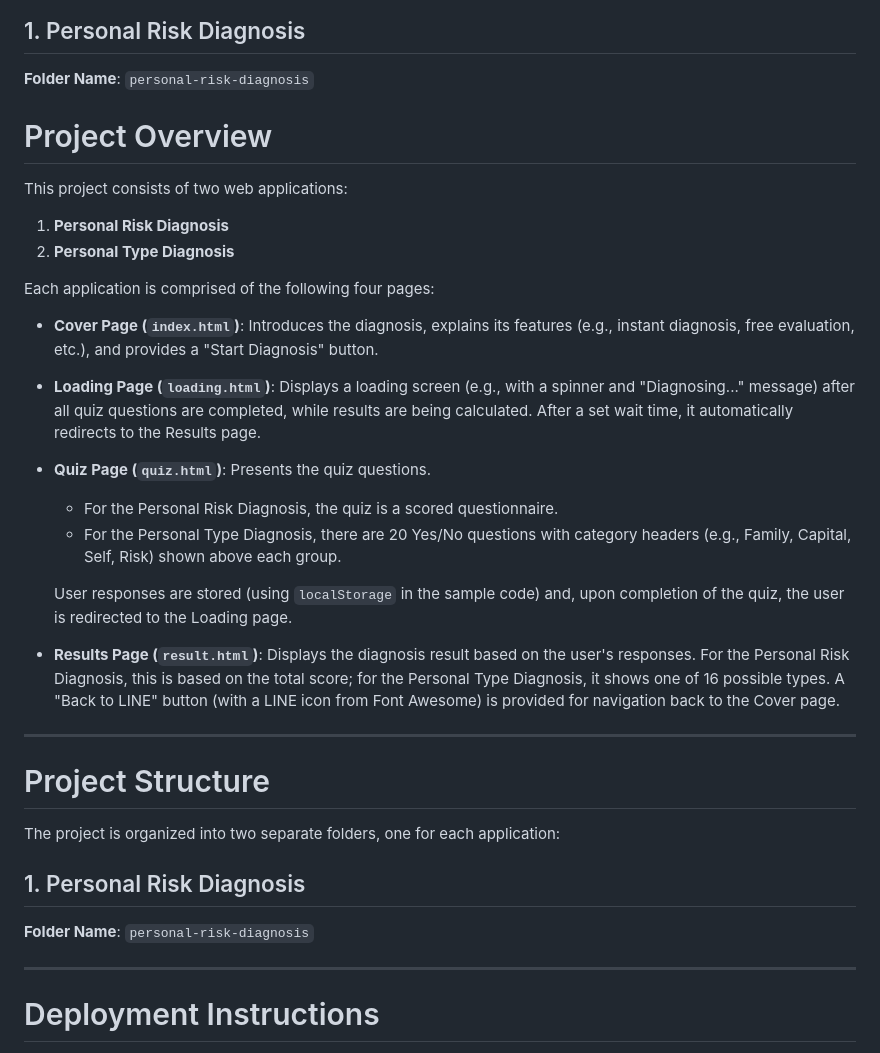
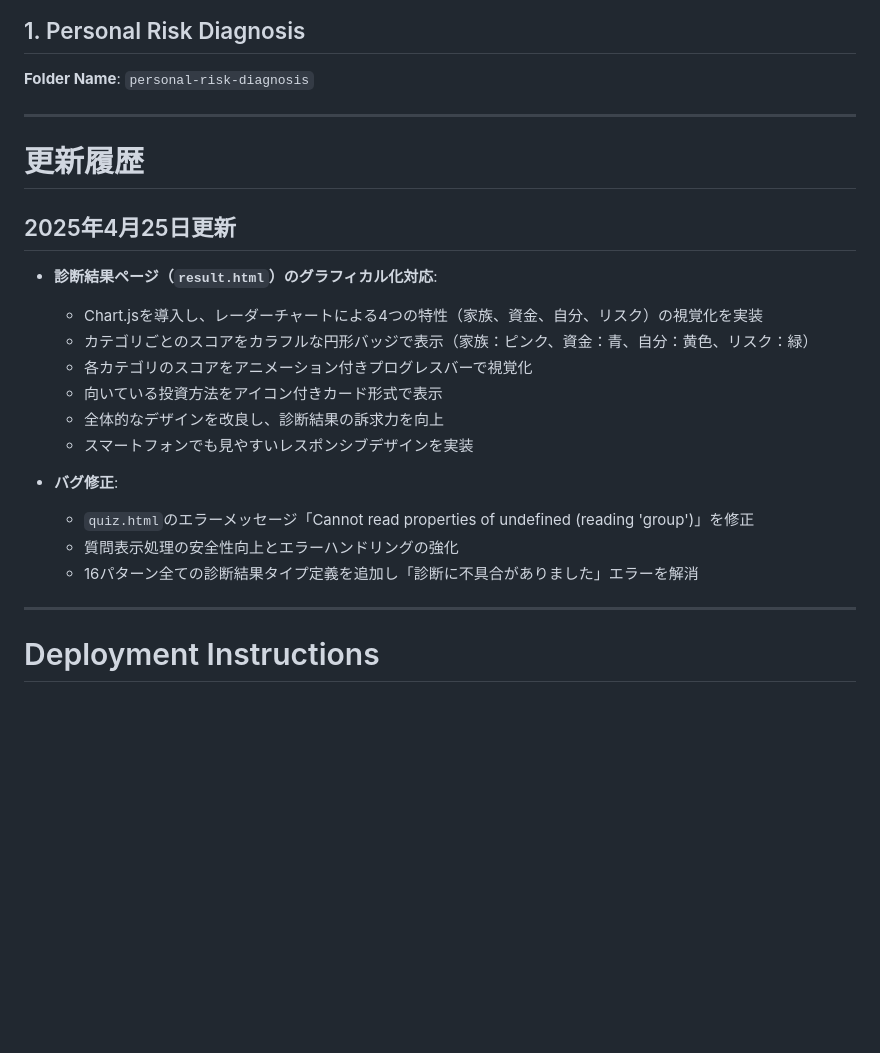
Before and after one commit to marky808/-personal-type-diagnosis, a Markdown page: README.md, the part around the change. GitHub-like rendering; blank space fills up the shorter version.

Commit message:
README.mdの更新: 診断結果ページのグラフィカル化とバグ修正を実施

```diff
--- a/README.md
+++ b/README.md
@@ -26,35 +26,23 @@ The project is organized into two separate folders, one for each application:
 
 **Folder Name**: `personal-risk-diagnosis`
 
-
-# Project Overview
-
-This project consists of two web applications:
-1. **Personal Risk Diagnosis**
-2. **Personal Type Diagnosis**
-
-Each application is comprised of the following four pages:
-- **Cover Page (`index.html`)**: Introduces the diagnosis, explains its features (e.g., instant diagnosis, free evaluation, etc.), and provides a "Start Diagnosis" button.
-- **Loading Page (`loading.html`)**: Displays a loading screen (e.g., with a spinner and "Diagnosing..." message) after all quiz questions are completed, while results are being calculated. After a set wait time, it automatically redirects to the Results page.
-- **Quiz Page (`quiz.html`)**: Presents the quiz questions.
-  - For the Personal Risk Diagnosis, the quiz is a scored questionnaire.
-  - For the Personal Type Diagnosis, there are 20 Yes/No questions with category headers (e.g., Family, Capital, Self, Risk) shown above each group.
-
-  User responses are stored (using `localStorage` in the sample code) and, upon completion of the quiz, the user is redirected to the Loading page.
-
-- **Results Page (`result.html`)**: Displays the diagnosis result based on the user's responses. For the Personal Risk Diagnosis, this is based on the total score; for the Personal Type Diagnosis, it shows one of 16 possible types. A "Back to LINE" button (with a LINE icon from Font Awesome) is provided for navigation back to the Cover page.
-
 ---
 
-# Project Structure
+# 更新履歴
 
-The project is organized into two separate folders, one for each application:
+## 2025年4月25日更新
+- **診断結果ページ（`result.html`）のグラフィカル化対応**:
+  - Chart.jsを導入し、レーダーチャートによる4つの特性（家族、資金、自分、リスク）の視覚化を実装
+  - カテゴリごとのスコアをカラフルな円形バッジで表示（家族：ピンク、資金：青、自分：黄色、リスク：緑）
+  - 各カテゴリのスコアをアニメーション付きプログレスバーで視覚化
+  - 向いている投資方法をアイコン付きカード形式で表示
+  - 全体的なデザインを改良し、診断結果の訴求力を向上
+  - スマートフォンでも見やすいレスポンシブデザインを実装
 
-## 1. Personal Risk Diagnosis
-
-**Folder Name**: `personal-risk-diagnosis`
-
-
+- **バグ修正**:
+  - `quiz.html`のエラーメッセージ「Cannot read properties of undefined (reading 'group')」を修正
+  - 質問表示処理の安全性向上とエラーハンドリングの強化
+  - 16パターン全ての診断結果タイプ定義を追加し「診断に不具合がありました」エラーを解消
 
 ---
 
```
